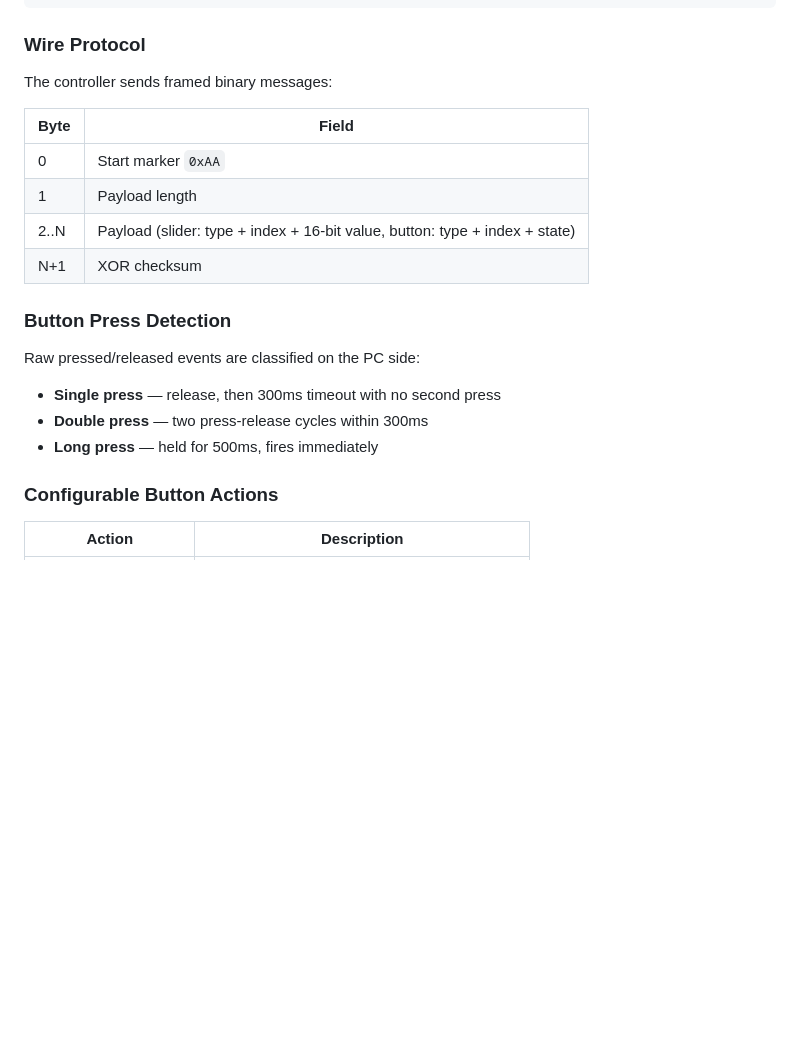
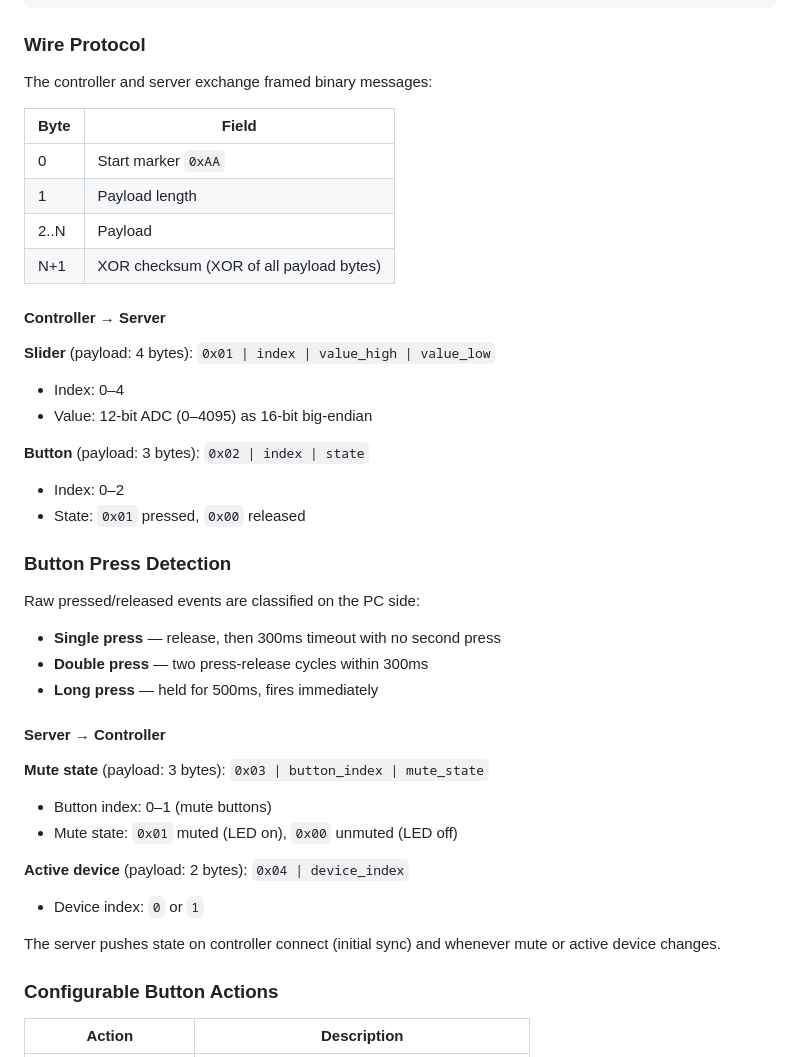
Before and after one commit to ToMeRhh/volco, a Markdown page: README.md, the part around the change. Drawn GitHub-style; blank space fills up the shorter version.

Commit message:
docs: update README with bidirectional wire protocol

```diff
--- a/README.md
+++ b/README.md
@@ -42,14 +42,24 @@ Controller (hardware)
 
 ### Wire Protocol
 
-The controller sends framed binary messages:
+The controller and server exchange framed binary messages:
 
 | Byte | Field |
 |------|-------|
 | 0 | Start marker `0xAA` |
 | 1 | Payload length |
-| 2..N | Payload (slider: type + index + 16-bit value, button: type + index + state) |
-| N+1 | XOR checksum |
+| 2..N | Payload |
+| N+1 | XOR checksum (XOR of all payload bytes) |
+
+#### Controller → Server
+
+**Slider** (payload: 4 bytes): `0x01 | index | value_high | value_low`
+- Index: 0–4
+- Value: 12-bit ADC (0–4095) as 16-bit big-endian
+
+**Button** (payload: 3 bytes): `0x02 | index | state`
+- Index: 0–2
+- State: `0x01` pressed, `0x00` released
 
 ### Button Press Detection
 
@@ -57,6 +67,17 @@ Raw pressed/released events are classified on the PC side:
 - **Single press** — release, then 300ms timeout with no second press
 - **Double press** — two press-release cycles within 300ms
 - **Long press** — held for 500ms, fires immediately
+
+#### Server → Controller
+
+**Mute state** (payload: 3 bytes): `0x03 | button_index | mute_state`
+- Button index: 0–1 (mute buttons)
+- Mute state: `0x01` muted (LED on), `0x00` unmuted (LED off)
+
+**Active device** (payload: 2 bytes): `0x04 | device_index`
+- Device index: `0` or `1`
+
+The server pushes state on controller connect (initial sync) and whenever mute or active device changes.
 
 ### Configurable Button Actions
 
```
